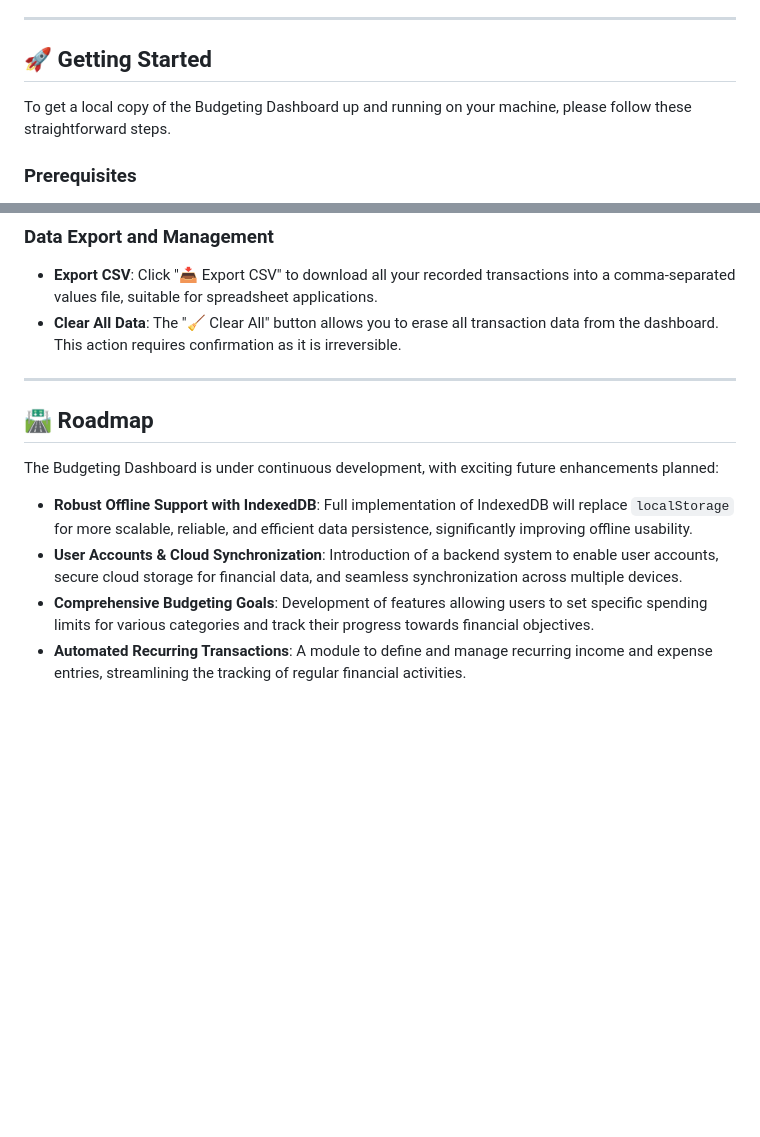
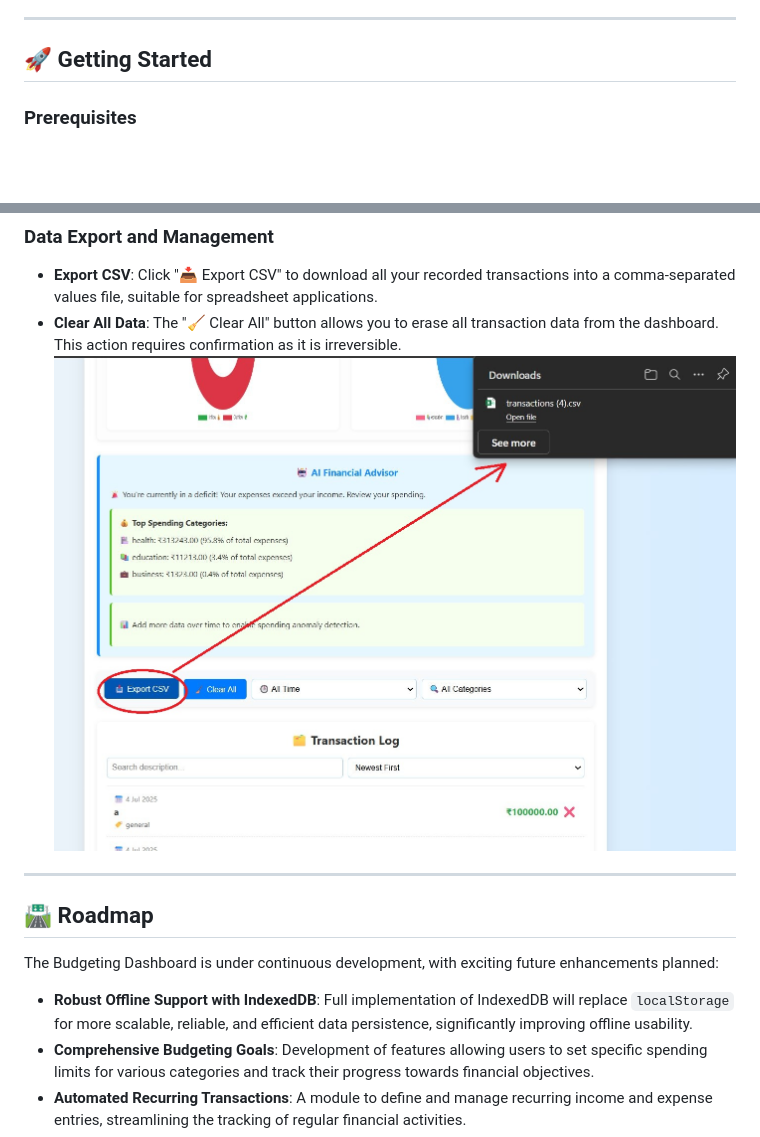
Before and after one commit to Jay00101/Budgeting-Dashboard, a Markdown page: README.md, 2 parts joined by grey strips. Drawn GitHub-style; blank space fills up the shorter version.

```diff
--- a/README.md
+++ b/README.md
@@ -54,8 +54,6 @@ The **Budgeting Dashboard** is an intuitive and comprehensive web-based applicat
 
 ## 🚀 Getting Started
 
-To get a local copy of the Budgeting Dashboard up and running on your machine, please follow these straightforward steps.
-
 ### Prerequisites
 
 * A modern web browser (e.g., Chrome, Firefox, Edge, Safari). No additional software installations are required.
@@ -101,6 +99,7 @@ To get a local copy of the Budgeting Dashboard up and running on your machine, p
 ### Data Export and Management
 * **Export CSV**: Click "📥 Export CSV" to download all your recorded transactions into a comma-separated values file, suitable for spreadsheet applications.
 * **Clear All Data**: The "🧹 Clear All" button allows you to erase all transaction data from the dashboard. This action requires confirmation as it is irreversible.
+![image_alt](https://github.com/Jay00101/Budgeting-Dashboard/blob/3f368813b5139c52e6243d6cb2fedce41f74ce40/screenshots/ss4.jpg)
 
 ---
 
@@ -109,7 +108,6 @@ To get a local copy of the Budgeting Dashboard up and running on your machine, p
 The Budgeting Dashboard is under continuous development, with exciting future enhancements planned:
 
 * **Robust Offline Support with IndexedDB**: Full implementation of IndexedDB will replace `localStorage` for more scalable, reliable, and efficient data persistence, significantly improving offline usability.
-* **User Accounts & Cloud Synchronization**: Introduction of a backend system to enable user accounts, secure cloud storage for financial data, and seamless synchronization across multiple devices.
 * **Comprehensive Budgeting Goals**: Development of features allowing users to set specific spending limits for various categories and track their progress towards financial objectives.
 * **Automated Recurring Transactions**: A module to define and manage recurring income and expense entries, streamlining the tracking of regular financial activities.
 * **Advanced AI Financial Insights**: Further enhancement of AI algorithms to include predictive analytics, highly personalized financial recommendations, and more sophisticated, granular anomaly detection capabilities.
```
